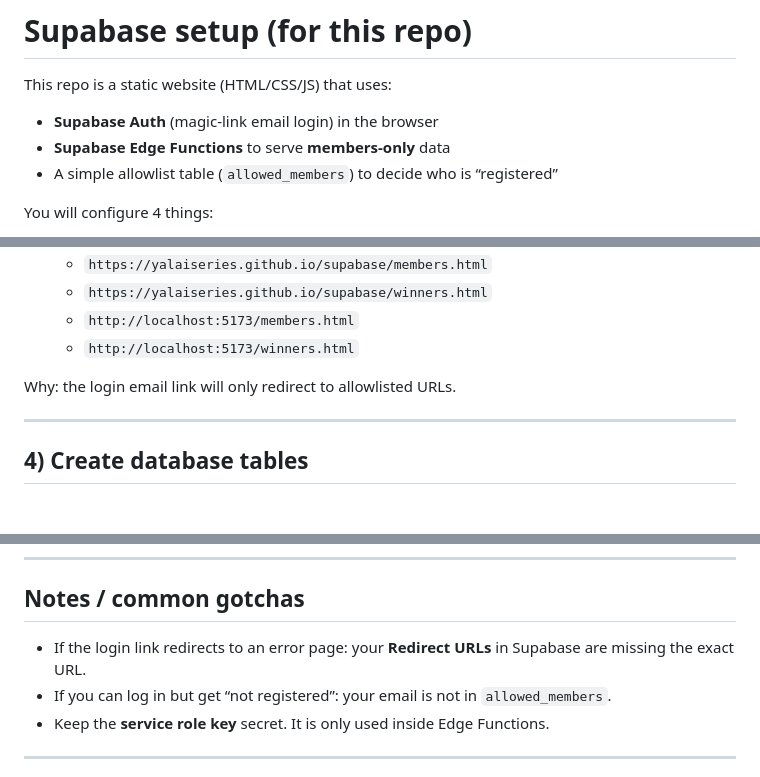
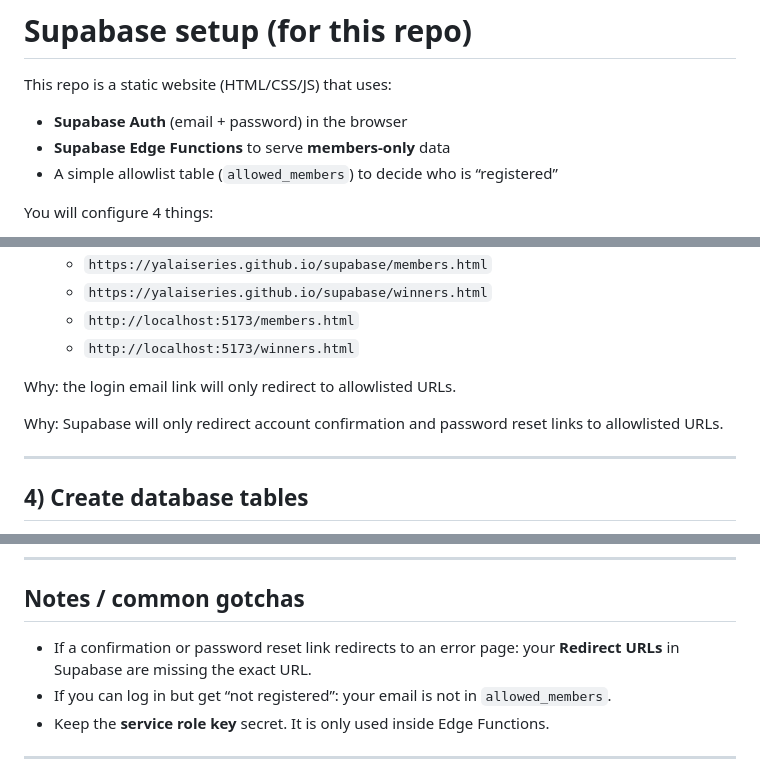
Before and after one commit to yalaiseries/supabase, a Markdown page: SUPABASE_SETUP.md, 3 parts joined by grey strips. Drawn GitHub-style; blank space fills up the shorter version.

Commit message:
Fix setup doc for password auth

```diff
--- a/SUPABASE_SETUP.md
+++ b/SUPABASE_SETUP.md
@@ -2,7 +2,7 @@
 
 This repo is a static website (HTML/CSS/JS) that uses:
 
-- **Supabase Auth** (magic-link email login) in the browser
+- **Supabase Auth** (email + password) in the browser
 - **Supabase Edge Functions** to serve **members-only** data
 - A simple allowlist table (`allowed_members`) to decide who is “registered”
 
@@ -69,6 +69,8 @@ Set:
   - `http://localhost:5173/winners.html`
 
 Why: the login email link will only redirect to allowlisted URLs.
+
+Why: Supabase will only redirect account confirmation and password reset links to allowlisted URLs.
 
 ---
 
@@ -256,7 +258,7 @@ Then reload `members.html` and you should see resources.
 
 ## Notes / common gotchas
 
-- If the login link redirects to an error page: your **Redirect URLs** in Supabase are missing the exact URL.
+- If a confirmation or password reset link redirects to an error page: your **Redirect URLs** in Supabase are missing the exact URL.
 - If you can log in but get “not registered”: your email is not in `allowed_members`.
 - Keep the **service role key** secret. It is only used inside Edge Functions.
 
```
